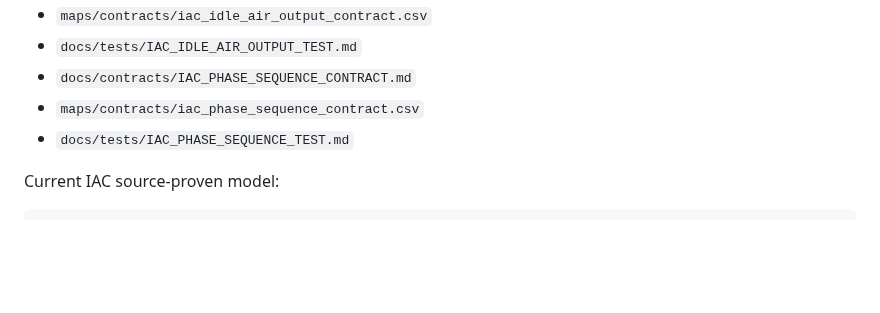
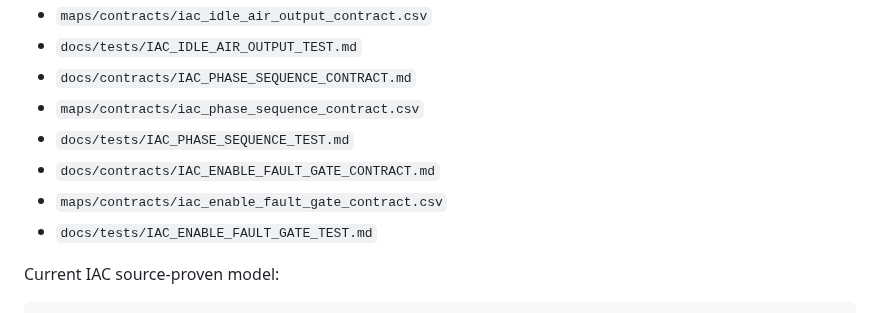
Before and after one commit to snow663/7427HWContract, a Markdown page: docs/WORKING_STATE.md, the part around one of its changes. Rendered like a GitHub page; blank space fills up the shorter version.

```diff
--- a/docs/WORKING_STATE.md
+++ b/docs/WORKING_STATE.md
@@ -49,6 +49,9 @@ Completed static/source-proof passes:
 - `docs/contracts/IAC_PHASE_SEQUENCE_CONTRACT.md`
 - `maps/contracts/iac_phase_sequence_contract.csv`
 - `docs/tests/IAC_PHASE_SEQUENCE_TEST.md`
+- `docs/contracts/IAC_ENABLE_FAULT_GATE_CONTRACT.md`
+- `maps/contracts/iac_enable_fault_gate_contract.csv`
+- `docs/tests/IAC_ENABLE_FAULT_GATE_TEST.md`
 
 Current IAC source-proven model:
 
```
Also changed, not shown: other parts of docs/WORKING_STATE.md (+29 -13 lines).
